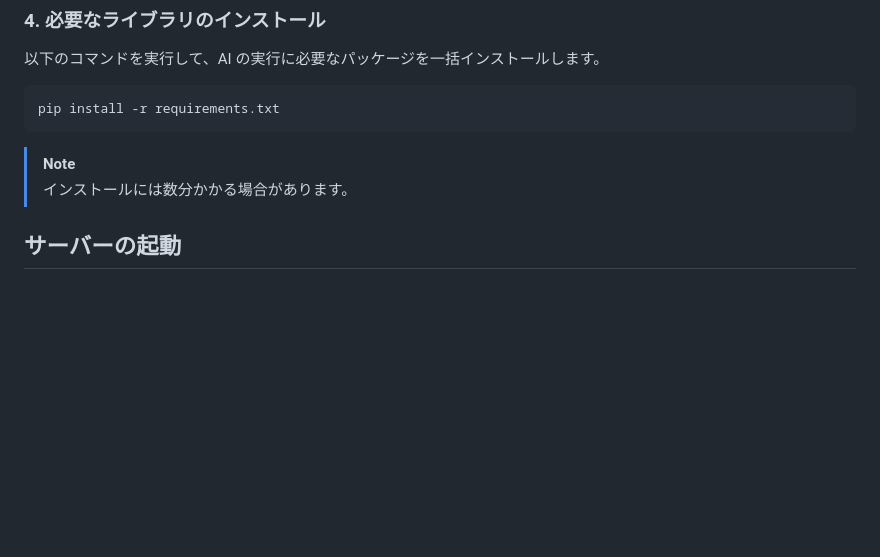
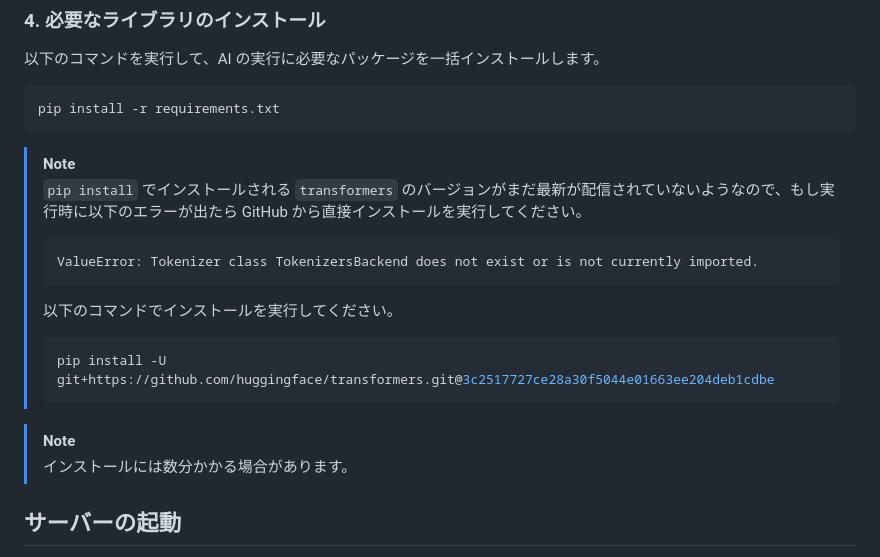
Before and after one commit to edom18/LFM-Model-Demo, a Markdown page: README.md, the part around the change. Rendered like a GitHub page; blank space fills up the shorter version.

Commit message:
transformersの依存に関してのコメントを追加

````diff
--- a/README.md
+++ b/README.md
@@ -42,6 +42,16 @@ pip install -r requirements.txt
 ```
 
 > [!NOTE]
+> `pip install` でインストールされる `transformers` のバージョンがまだ最新が配信されていないようなので、もし実行時に以下のエラーが出たら GitHub から直接インストールを実行してください。
+> ```log
+> ValueError: Tokenizer class TokenizersBackend does not exist or is not currently imported.
+> ```
+> 以下のコマンドでインストールを実行してください。
+> ```bash
+> pip install -U git+https://github.com/huggingface/transformers.git@3c2517727ce28a30f5044e01663ee204deb1cdbe
+> ```
+
+> [!NOTE]
 > インストールには数分かかる場合があります。
 
 ## サーバーの起動
````
